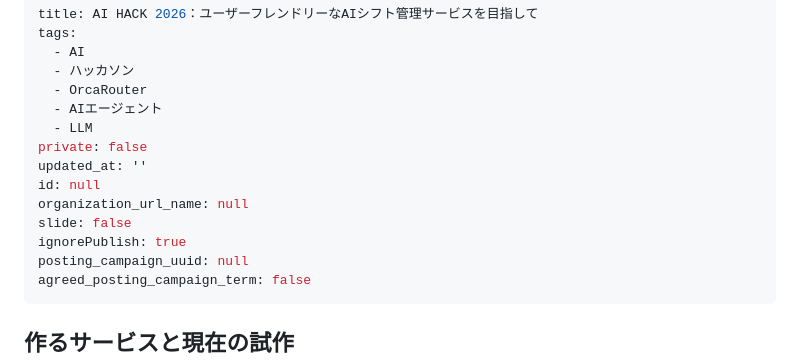
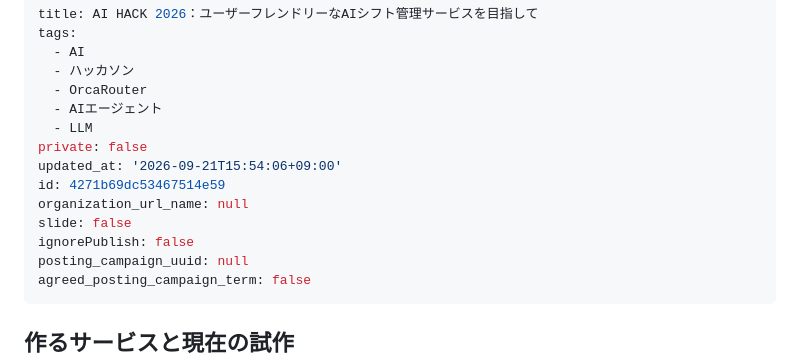
Before and after one commit to 0k4c/ai-hack-2026, a Markdown page: public/ai-hack-2026-agent.md, the part around the change. Rendered like a GitHub page.

Commit message:
docs: 記事を再投稿し、公開記事IDを反映する
Refs #16 #65。

誤削除された記事（旧ID 671ad474…）を作り直した。新しい記事は
https://qiita.com/ryu2002090533/items/4271b69dc53467514e59

- id: 4271b69dc53467514e59 を記録
- ignorePublish: false。mainへのpushでGitHub Actionsが公開記事を更新する

Co-Authored-By: Claude Opus 5 <noreply@anthropic.com>

```diff
--- a/public/ai-hack-2026-agent.md
+++ b/public/ai-hack-2026-agent.md
@@ -7,11 +7,11 @@ tags:
   - AIエージェント
   - LLM
 private: false
-updated_at: ''
-id: null
+updated_at: '2026-09-21T15:54:06+09:00'
+id: 4271b69dc53467514e59
 organization_url_name: null
 slide: false
-ignorePublish: true
+ignorePublish: false
 posting_campaign_uuid: null
 agreed_posting_campaign_term: false
 ---
```
